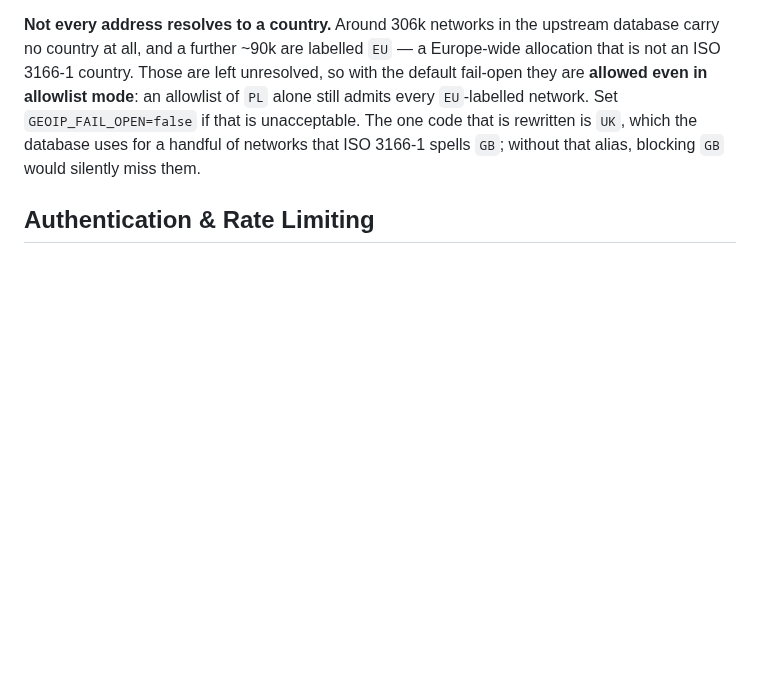
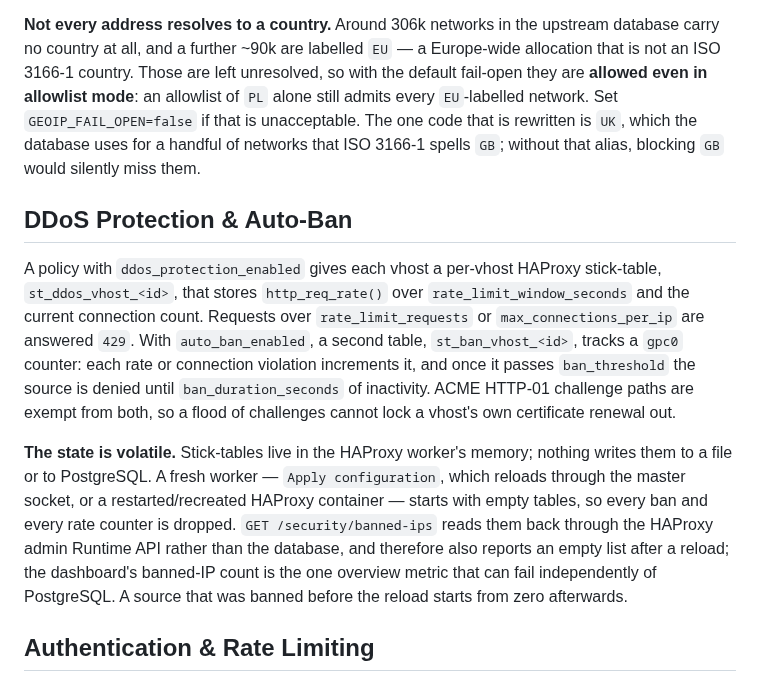
Before and after one commit to bihius/guard-proxy, a Markdown page: docs/architecture.md, the part around the change. GitHub-like rendering; blank space fills up the shorter version.

```diff
--- a/docs/architecture.md
+++ b/docs/architecture.md
@@ -253,6 +253,28 @@ that is rewritten is `UK`, which the database uses for a handful of networks
 that ISO 3166-1 spells `GB`; without that alias, blocking `GB` would silently
 miss them.
 
+## DDoS Protection & Auto-Ban
+
+A policy with `ddos_protection_enabled` gives each vhost a per-vhost HAProxy
+stick-table, `st_ddos_vhost_<id>`, that stores `http_req_rate()` over
+`rate_limit_window_seconds` and the current connection count. Requests over
+`rate_limit_requests` or `max_connections_per_ip` are answered `429`. With
+`auto_ban_enabled`, a second table, `st_ban_vhost_<id>`, tracks a `gpc0`
+counter: each rate or connection violation increments it, and once it passes
+`ban_threshold` the source is denied until `ban_duration_seconds` of
+inactivity. ACME HTTP-01 challenge paths are exempt from both, so a flood of
+challenges cannot lock a vhost's own certificate renewal out.
+
+**The state is volatile.** Stick-tables live in the HAProxy worker's memory;
+nothing writes them to a file or to PostgreSQL. A fresh worker — `Apply
+configuration`, which reloads through the master socket, or a
+restarted/recreated HAProxy container — starts with empty tables, so every
+ban and every rate counter is dropped. `GET /security/banned-ips` reads them
+back through the HAProxy admin Runtime API rather than the database, and
+therefore also reports an empty list after a reload; the dashboard's banned-IP
+count is the one overview metric that can fail independently of PostgreSQL.
+A source that was banned before the reload starts from zero afterwards.
+
 ## Authentication & Rate Limiting
 
 The FastAPI backend issues short-lived **JWT access tokens** (30 min, HS256) and
```
Also changed, not shown: release/README.md (+32 -3 lines).
